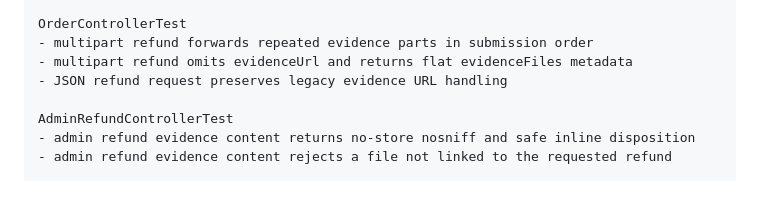
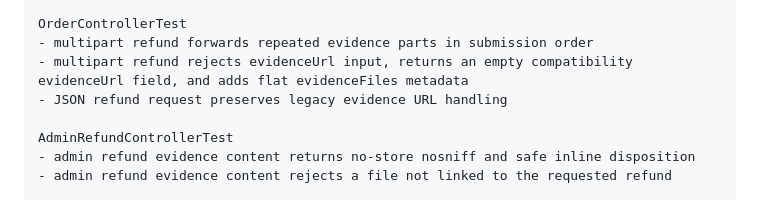
Before and after one commit to shimmail/joysong, a Markdown page: docs/plan/service-fee-refund-evidence-implementation-20260830.md, the part around the change. GitHub-like rendering.

Commit message:
docs: align refund evidence compatibility contract

```diff
--- a/docs/plan/service-fee-refund-evidence-implementation-20260830.md
+++ b/docs/plan/service-fee-refund-evidence-implementation-20260830.md
@@ -320,7 +320,7 @@ RefundServiceTest
 
 OrderControllerTest
 - multipart refund forwards repeated evidence parts in submission order
-- multipart refund omits evidenceUrl and returns flat evidenceFiles metadata
+- multipart refund rejects evidenceUrl input, returns an empty compatibility evidenceUrl field, and adds flat evidenceFiles metadata
 - JSON refund request preserves legacy evidence URL handling
 
 AdminRefundControllerTest
```
